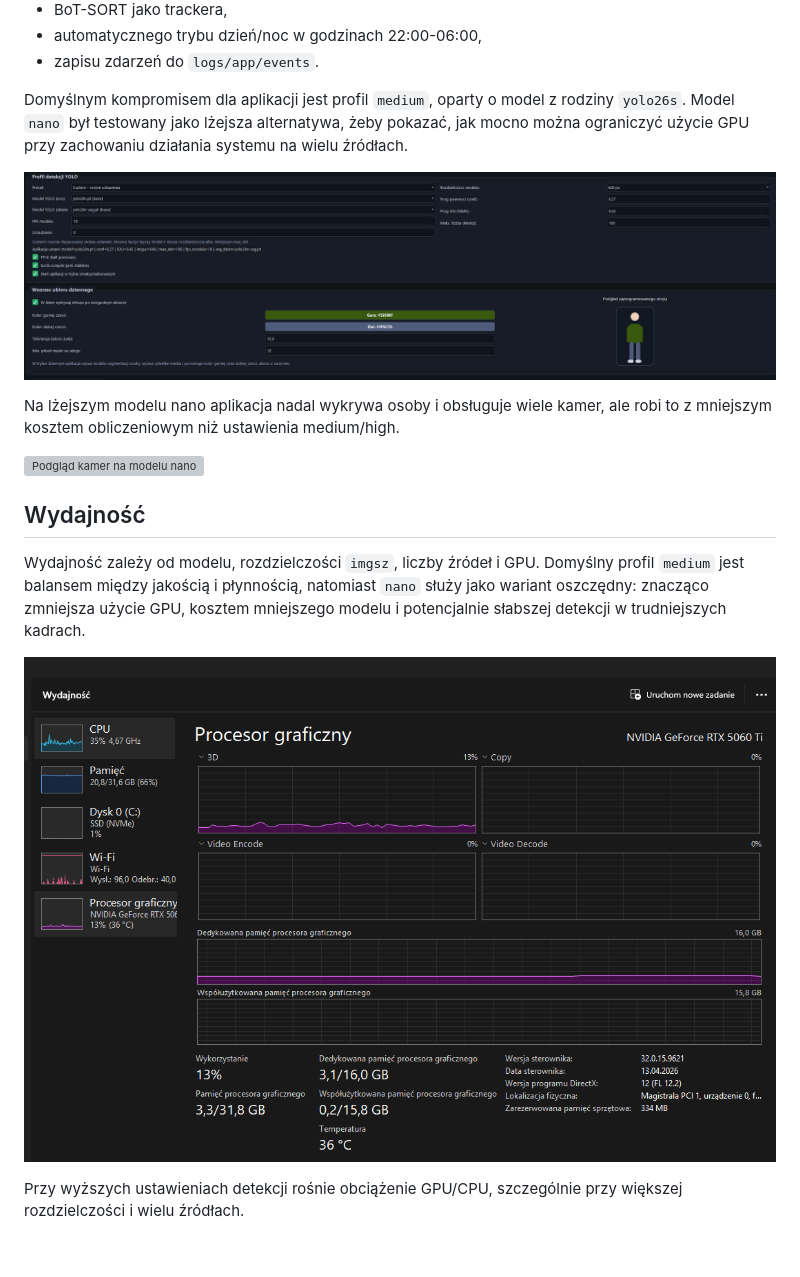
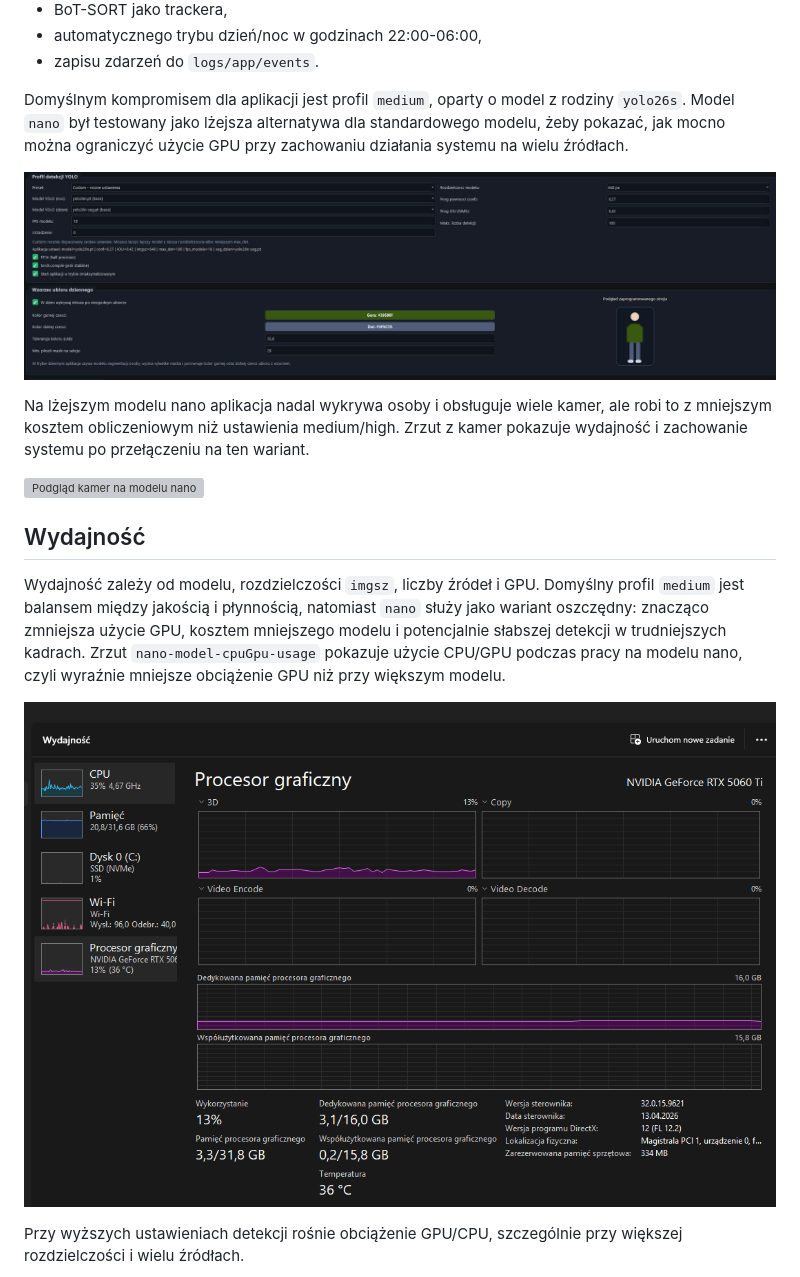
Before and after one commit to RivorX/System_wykrywania_intruz-w, a Markdown page: README.md, the part around one of its changes. GitHub-like rendering; blank space fills up the shorter version; grey boxes are pictures that could not be loaded.

```diff
--- a/README.md
+++ b/README.md
@@ -103,5 +113,5 @@ Aktualna konfiguracja używa między innymi:
 - automatycznego trybu dzień/noc w godzinach 22:00-06:00,
 - zapisu zdarzeń do `logs/app/events`.
 
-Domyślnym kompromisem dla aplikacji jest profil `medium`, oparty o model z rodziny `yolo26s`. Model `nano` był testowany jako lżejsza alternatywa, żeby pokazać, jak mocno można ograniczyć użycie GPU przy zachowaniu działania systemu na wielu źródłach.
+Domyślnym kompromisem dla aplikacji jest profil `medium`, oparty o model z rodziny `yolo26s`. Model `nano` był testowany jako lżejsza alternatywa dla standardowego modelu, żeby pokazać, jak mocno można ograniczyć użycie GPU przy zachowaniu działania systemu na wielu źródłach.
 
@@ -109,9 +119,9 @@ Domyślnym kompromisem dla aplikacji jest profil `medium`, oparty o model z rodz
 
-Na lżejszym modelu nano aplikacja nadal wykrywa osoby i obsługuje wiele kamer, ale robi to z mniejszym kosztem obliczeniowym niż ustawienia medium/high.
+Na lżejszym modelu nano aplikacja nadal wykrywa osoby i obsługuje wiele kamer, ale robi to z mniejszym kosztem obliczeniowym niż ustawienia medium/high. Zrzut z kamer pokazuje wydajność i zachowanie systemu po przełączeniu na ten wariant.
 
 ![Podgląd kamer na modelu nano](docs/nano-model-kamery.png)
 
 ## Wydajność
 
-Wydajność zależy od modelu, rozdzielczości `imgsz`, liczby źródeł i GPU. Domyślny profil `medium` jest balansem między jakością i płynnością, natomiast `nano` służy jako wariant oszczędny: znacząco zmniejsza użycie GPU, kosztem mniejszego modelu i potencjalnie słabszej detekcji w trudniejszych kadrach.
+Wydajność zależy od modelu, rozdzielczości `imgsz`, liczby źródeł i GPU. Domyślny profil `medium` jest balansem między jakością i płynnością, natomiast `nano` służy jako wariant oszczędny: znacząco zmniejsza użycie GPU, kosztem mniejszego modelu i potencjalnie słabszej detekcji w trudniejszych kadrach. Zrzut `nano-model-cpuGpu-usage` pokazuje użycie CPU/GPU podczas pracy na modelu nano, czyli wyraźnie mniejsze obciążenie GPU niż przy większym modelu.
 
```
Also changed, not shown: other parts of README.md (+16 -6 lines).
